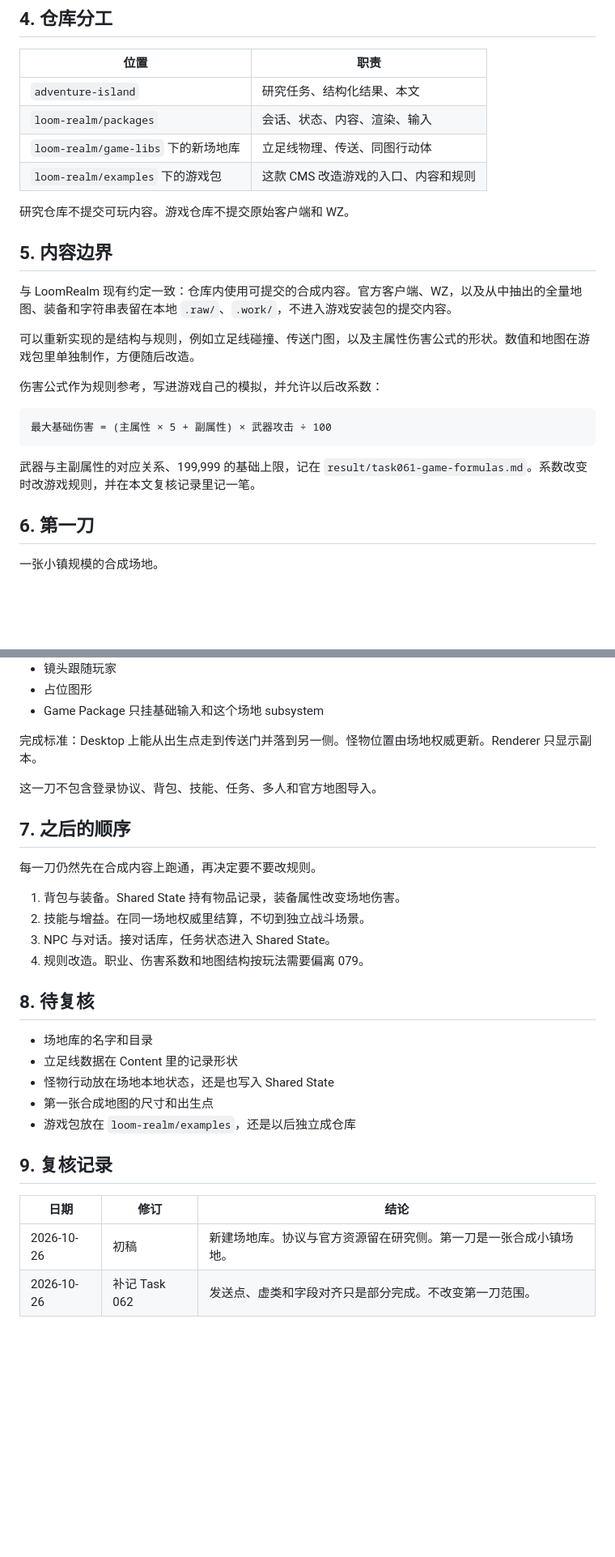
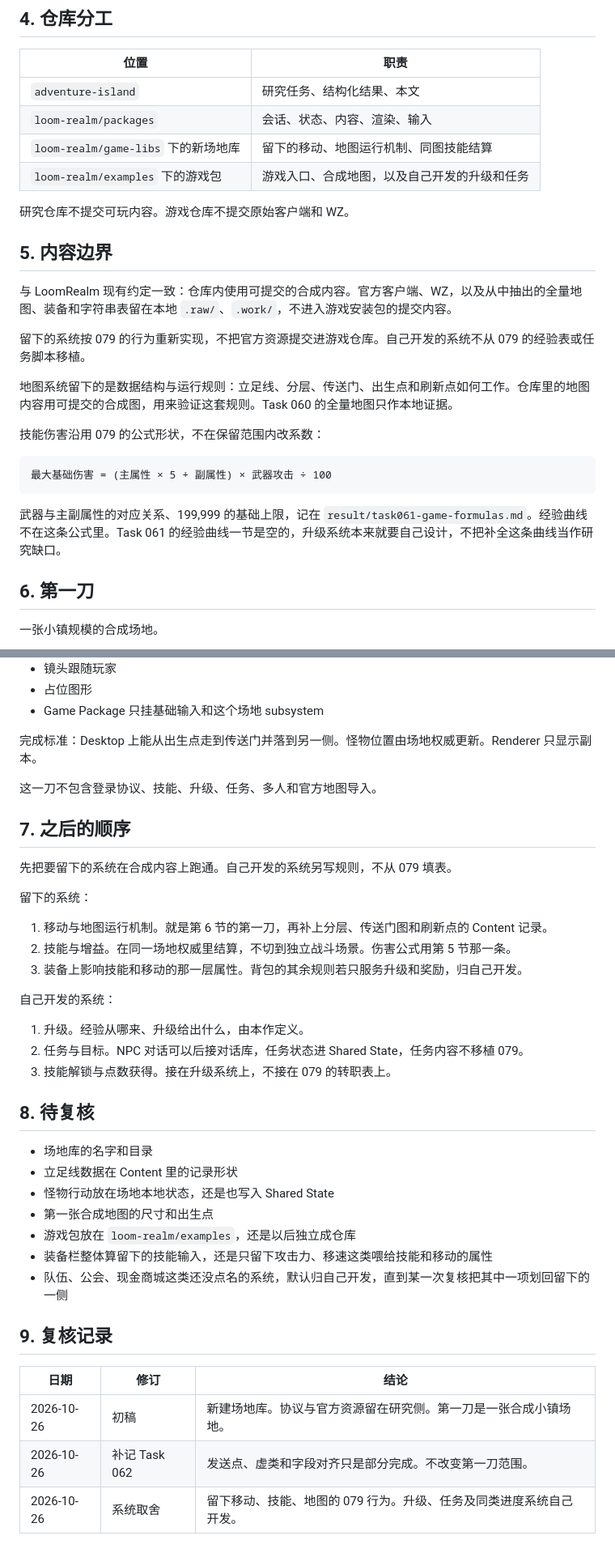
Before and after one commit to lithdoo/adventure-island, a Markdown page: DESIGN.md, 2 parts joined by grey strips. Shown at 81% size. Drawn GitHub-style; blank space fills up the shorter version.

Commit message:
Split preserved MapleStory systems from original progression.
- Keep 079 movement, skills, and map behavior.
- Design leveling, quests, and skill unlocks separately.
- Leave official map content out of the game repository.

````diff
--- a/DESIGN.md
+++ b/DESIGN.md
@@ -61,8 +71,8 @@ Task 061 写出了伤害公式、伤害上限和 MP 成长，处理器伪代码
 |---|---|
 | `adventure-island` | 研究任务、结构化结果、本文 |
 | `loom-realm/packages` | 会话、状态、内容、渲染、输入 |
-| `loom-realm/game-libs` 下的新场地库 | 立足线物理、传送、同图行动体 |
-| `loom-realm/examples` 下的游戏包 | 这款 CMS 改造游戏的入口、内容和规则 |
+| `loom-realm/game-libs` 下的新场地库 | 留下的移动、地图运行机制、同图技能结算 |
+| `loom-realm/examples` 下的游戏包 | 游戏入口、合成地图，以及自己开发的升级和任务 |
 
 研究仓库不提交可玩内容。游戏仓库不提交原始客户端和 WZ。
 
@@ -70,15 +80,17 @@ Task 061 写出了伤害公式、伤害上限和 MP 成长，处理器伪代码
 
 与 LoomRealm 现有约定一致：仓库内使用可提交的合成内容。官方客户端、WZ，以及从中抽出的全量地图、装备和字符串表留在本地 `.raw/`、`.work/`，不进入游戏安装包的提交内容。
 
-可以重新实现的是结构与规则，例如立足线碰撞、传送门图，以及主属性伤害公式的形状。数值和地图在游戏包里单独制作，方便随后改造。
+留下的系统按 079 的行为重新实现，不把官方资源提交进游戏仓库。自己开发的系统不从 079 的经验表或任务脚本移植。
 
-伤害公式作为规则参考，写进游戏自己的模拟，并允许以后改系数：
+地图系统留下的是数据结构与运行规则：立足线、分层、传送门、出生点和刷新点如何工作。仓库里的地图内容用可提交的合成图，用来验证这套规则。Task 060 的全量地图只作本地证据。
+
+技能伤害沿用 079 的公式形状，不在保留范围内改系数：
 
 ```text
 最大基础伤害 = (主属性 × 5 + 副属性) × 武器攻击 ÷ 100
 ```
 
-武器与主副属性的对应关系、199,999 的基础上限，记在 `result/task061-game-formulas.md`。系数改变时改游戏规则，并在本文复核记录里记一笔。
+武器与主副属性的对应关系、199,999 的基础上限，记在 `result/task061-game-formulas.md`。经验曲线不在这条公式里。Task 061 的经验曲线一节是空的，升级系统本来就要自己设计，不把补全这条曲线当作研究缺口。
 
 ## 6. 第一刀
 
@@ -93,16 +105,23 @@ Task 061 写出了伤害公式、伤害上限和 MP 成长，处理器伪代码
 
 完成标准：Desktop 上能从出生点走到传送门并落到另一侧。怪物位置由场地权威更新。Renderer 只显示副本。
 
-这一刀不包含登录协议、背包、技能、任务、多人和官方地图导入。
+这一刀不包含登录协议、技能、升级、任务、多人和官方地图导入。
 
 ## 7. 之后的顺序
 
-每一刀仍然先在合成内容上跑通，再决定要不要改规则。
+先把要留下的系统在合成内容上跑通。自己开发的系统另写规则，不从 079 填表。
 
-1. 背包与装备。Shared State 持有物品记录，装备属性改变场地伤害。
-2. 技能与增益。在同一场地权威里结算，不切到独立战斗场景。
-3. NPC 与对话。接对话库，任务状态进入 Shared State。
-4. 规则改造。职业、伤害系数和地图结构按玩法需要偏离 079。
+留下的系统：
+
+1. 移动与地图运行机制。就是第 6 节的第一刀，再补上分层、传送门图和刷新点的 Content 记录。
+2. 技能与增益。在同一场地权威里结算，不切到独立战斗场景。伤害公式用第 5 节那一条。
+3. 装备上影响技能和移动的那一层属性。背包的其余规则若只服务升级和奖励，归自己开发。
+
+自己开发的系统：
+
+1. 升级。经验从哪来、升级给出什么，由本作定义。
+2. 任务与目标。NPC 对话可以后接对话库，任务状态进 Shared State，任务内容不移植 079。
+3. 技能解锁与点数获得。接在升级系统上，不接在 079 的转职表上。
 
 ## 8. 待复核
 
@@ -111,6 +130,8 @@ Task 061 写出了伤害公式、伤害上限和 MP 成长，处理器伪代码
 - 怪物行动放在场地本地状态，还是也写入 Shared State
 - 第一张合成地图的尺寸和出生点
 - 游戏包放在 `loom-realm/examples`，还是以后独立成仓库
+- 装备栏整体算留下的技能输入，还是只留下攻击力、移速这类喂给技能和移动的属性
+- 队伍、公会、现金商城这类还没点名的系统，默认归自己开发，直到某一次复核把其中一项划回留下的一侧
 
 ## 9. 复核记录
 
@@ -118,3 +139,4 @@ Task 061 写出了伤害公式、伤害上限和 MP 成长，处理器伪代码
 |---|---|---|
 | 2026-10-26 | 初稿 | 新建场地库。协议与官方资源留在研究侧。第一刀是一张合成小镇场地。 |
 | 2026-10-26 | 补记 Task 062 | 发送点、虚类和字段对齐只是部分完成。不改变第一刀范围。 |
+| 2026-10-26 | 系统取舍 | 留下移动、技能、地图的 079 行为。升级、任务及同类进度系统自己开发。 |
````
Also changed, not shown: other parts of DESIGN.md (+12 -2 lines).
